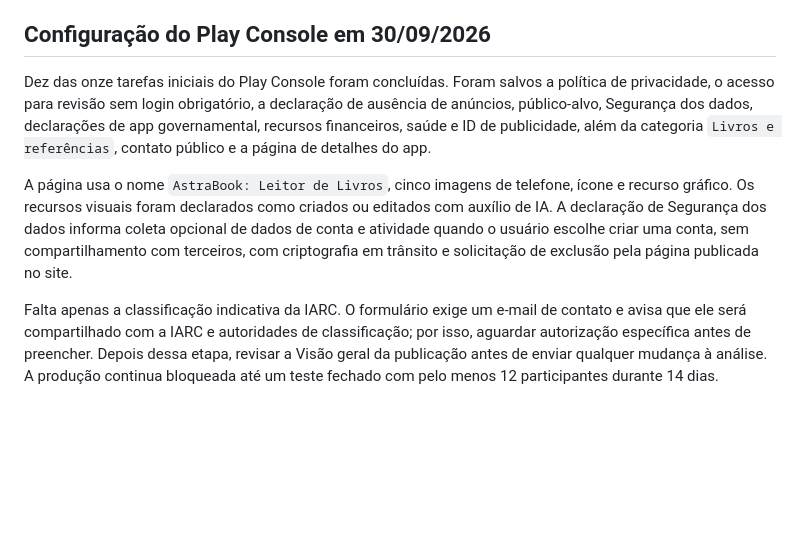
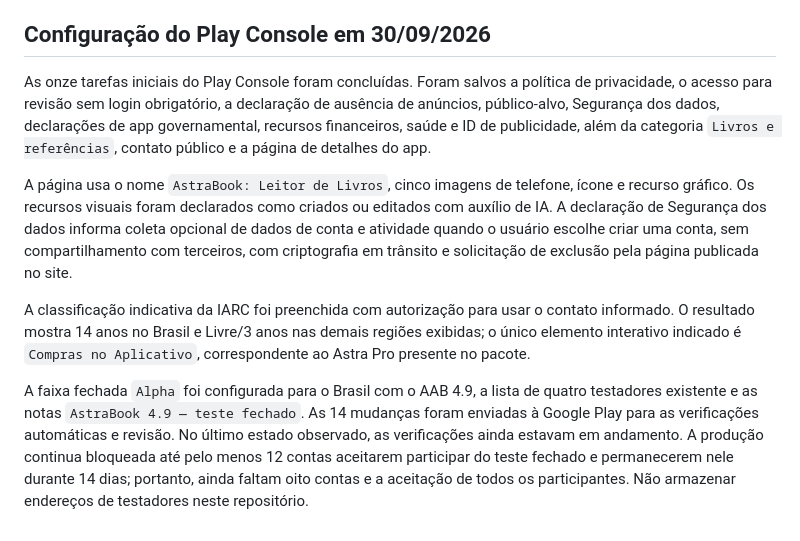
Before and after one commit to castilhanodev/astra-book, a Markdown page: TESTE-4.9.md, the part around the change. Drawn GitHub-style; blank space fills up the shorter version.

Commit message:
docs: registrar envio do teste fechado

```diff
--- a/TESTE-4.9.md
+++ b/TESTE-4.9.md
@@ -64,7 +64,7 @@ APK e no AAB coincidem com a reconstrução submetida aos testes.
 
 ## Configuração do Play Console em 30/09/2026
 
-Dez das onze tarefas iniciais do Play Console foram concluídas. Foram salvos a
+As onze tarefas iniciais do Play Console foram concluídas. Foram salvos a
 política de privacidade, o acesso para revisão sem login obrigatório, a
 declaração de ausência de anúncios, público-alvo, Segurança dos dados,
 declarações de app governamental, recursos financeiros, saúde e ID de
@@ -78,9 +78,16 @@ opcional de dados de conta e atividade quando o usuário escolhe criar uma conta
 sem compartilhamento com terceiros, com criptografia em trânsito e solicitação
 de exclusão pela página publicada no site.
 
-Falta apenas a classificação indicativa da IARC. O formulário exige um e-mail
-de contato e avisa que ele será compartilhado com a IARC e autoridades de
-classificação; por isso, aguardar autorização específica antes de preencher.
-Depois dessa etapa, revisar a Visão geral da publicação antes de enviar qualquer
-mudança à análise. A produção continua bloqueada até um teste fechado com pelo
-menos 12 participantes durante 14 dias.
+A classificação indicativa da IARC foi preenchida com autorização para usar o
+contato informado. O resultado mostra 14 anos no Brasil e Livre/3 anos nas
+demais regiões exibidas; o único elemento interativo indicado é `Compras no
+Aplicativo`, correspondente ao Astra Pro presente no pacote.
+
+A faixa fechada `Alpha` foi configurada para o Brasil com o AAB 4.9, a lista de
+quatro testadores existente e as notas `AstraBook 4.9 — teste fechado`. As 14
+mudanças foram enviadas à Google Play para as verificações automáticas e revisão.
+No último estado observado, as verificações ainda estavam em andamento. A
+produção continua bloqueada até pelo menos 12 contas aceitarem participar do
+teste fechado e permanecerem nele durante 14 dias; portanto, ainda faltam oito
+contas e a aceitação de todos os participantes. Não armazenar endereços de
+testadores neste repositório.
```
Also changed, not shown: CONTINUIDADE.md (+13 -8 lines).
